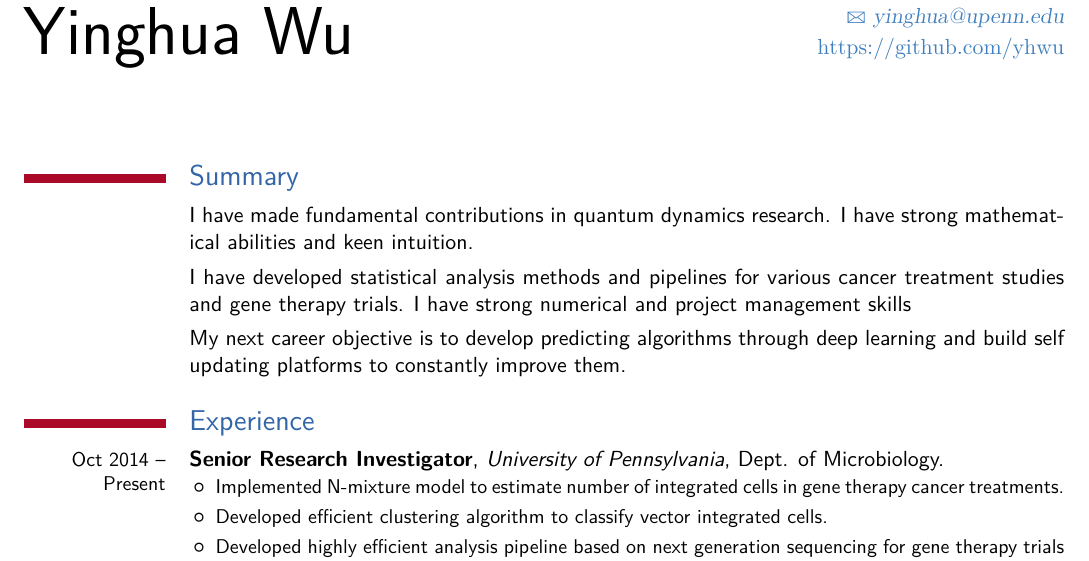
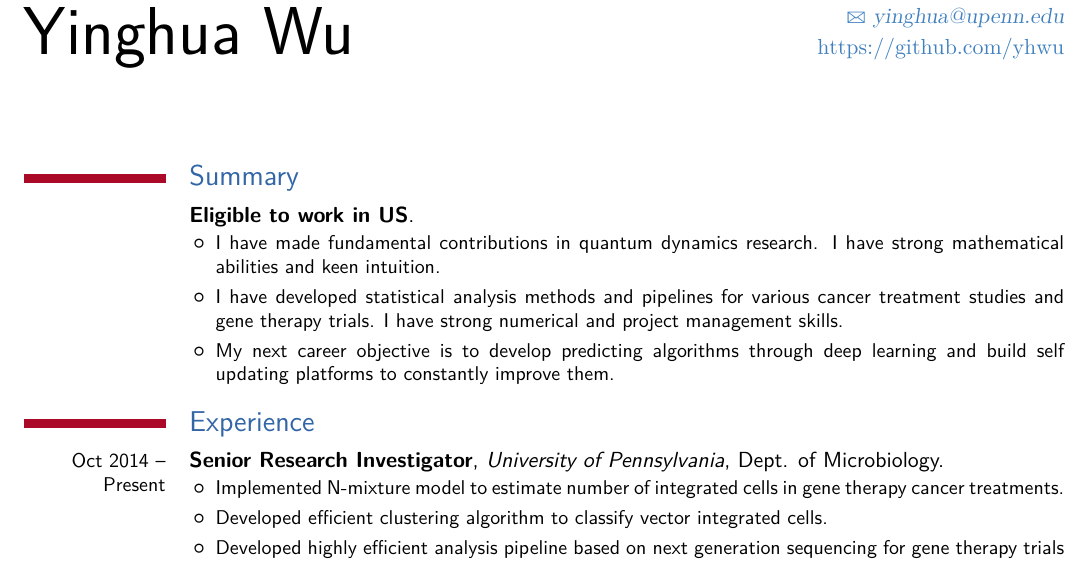
Before and after one commit to yhwu/resume, a LaTeX CV (yinghua.tex): part of page 1 of 2, cut so that both start at the same text. Compiled offline with XeLaTeX.

Commit message:
minor change

```diff
--- a/yinghua.tex
+++ b/yinghua.tex
@@ -33,10 +33,15 @@
 
 \maketitle
 
+
 \section{Summary}
-\cvline{}{I have made fundamental contributions in quantum dynamics research. I have strong mathematical abilities and keen intuition.}
-\cvline{}{I have developed statistical analysis methods and pipelines for various cancer treatment studies and gene therapy trials. I have strong numerical and project management skills}
-\cvline{}{My next career objective is to develop predicting algorithms through deep learning and build self updating platforms to constantly improve them.}
+\cventry{}{Eligible to work in US}{}{}{} {
+  \begin{itemize}
+  \item I have made fundamental contributions in quantum dynamics research. I have strong mathematical abilities and keen intuition.
+  \item I have developed statistical analysis methods and pipelines for various cancer treatment studies and gene therapy trials. I have strong numerical and project management skills.
+  \item My next career objective is to develop predicting algorithms through deep learning and build self updating platforms to constantly improve them.
+  \end{itemize}
+}
 
 
 \section{Experience}
```
Also changed, not shown: yinghua.tex (2 more changed lines).
